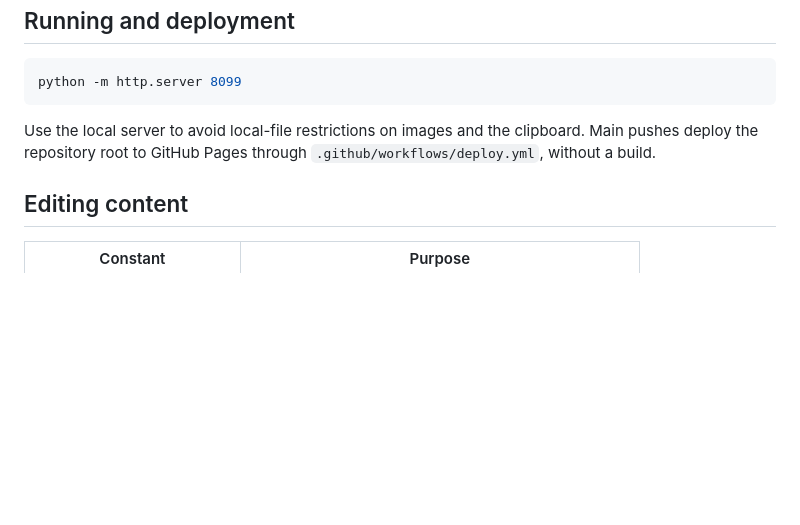
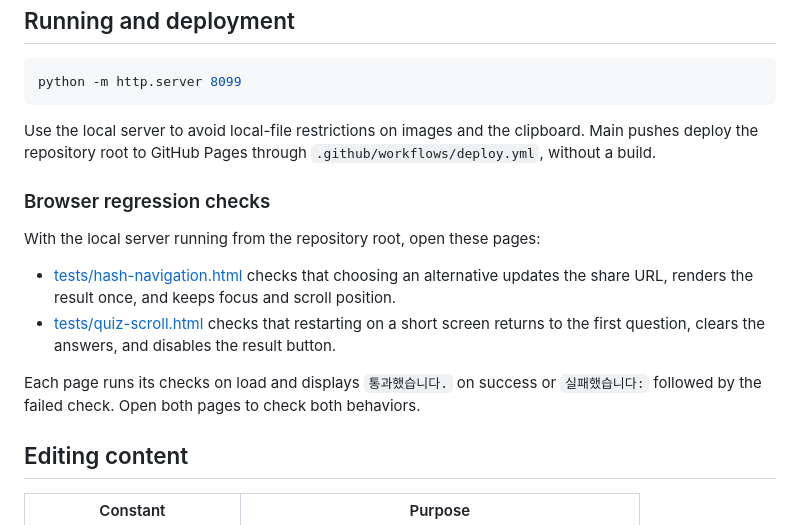
Before and after one commit to nohseongmin/pairing-buddy, a Markdown page: README.md, the part around the change. GitHub-like rendering; blank space fills up the shorter version.

Commit message:
Docs: 기존 브라우저 회귀 확인 페이지 실행 방법 안내 (#24)

```diff
--- a/README.md
+++ b/README.md
@@ -47,6 +47,15 @@ python -m http.server 8099
 
 Use the local server to avoid local-file restrictions on images and the clipboard. Main pushes deploy the repository root to GitHub Pages through `.github/workflows/deploy.yml`, without a build.
 
+### Browser regression checks
+
+With the local server running from the repository root, open these pages:
+
+- [tests/hash-navigation.html](tests/hash-navigation.html) checks that choosing an alternative updates the share URL, renders the result once, and keeps focus and scroll position.
+- [tests/quiz-scroll.html](tests/quiz-scroll.html) checks that restarting on a short screen returns to the first question, clears the answers, and disables the result button.
+
+Each page runs its checks on load and displays `통과했습니다.` on success or `실패했습니다:` followed by the failed check. Open both pages to check both behaviors.
+
 ## Editing content
 
 | Constant | Purpose |
```
